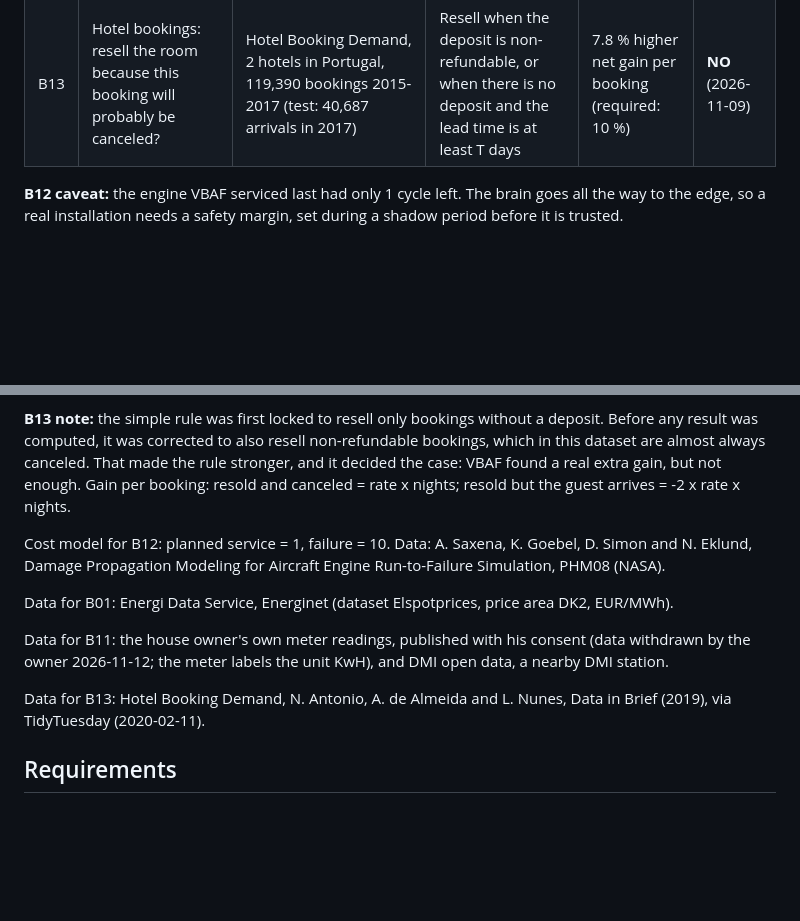
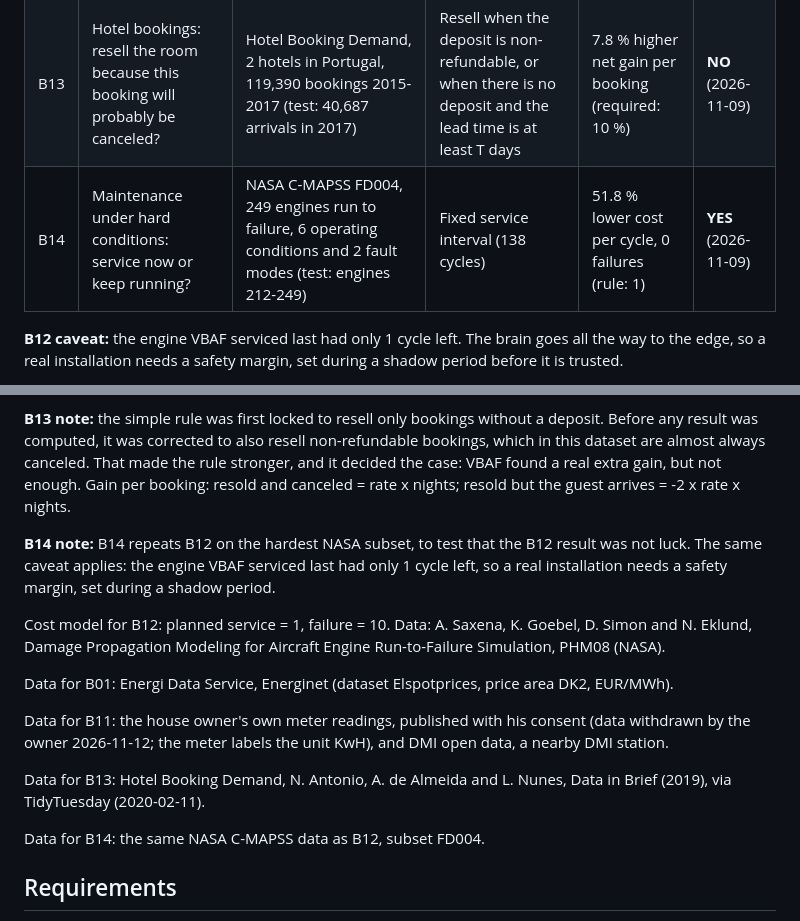
Before and after one commit to JupyterPS/VBAF, a Markdown page: README.md, 2 parts joined by grey strips. Drawn GitHub-style; blank space fills up the shorter version.

Commit message:
README Verdicts: B14 maintenance under hard conditions (NASA C-MAPSS FD004): YES, 51.8 pct lower cost per cycle, 0 failures against 1 for the rule
Co-Authored-By: Claude Opus 5.5 <noreply@anthropic.com>
Claude-Session: https://claude.ai/code/session_01VZoq7nJXZV6Pg7VwCX8Mgn

```diff
--- a/README.md
+++ b/README.md
@@ -263,6 +263,7 @@ Every new use of VBAF gets an honest verdict before it is offered to anyone. The
 | B01 | Electricity: when to run a 1-hour job within the next 48 hours, planned at 08:00 | Energinet day-ahead prices, price area DK2, 2015-2025 (test: 637 days in 2024-2025) | Cheapest hour already known at 08:00 | 4.3 % lower average price (required: 10 %) | **NO** (2026-11-09) |
 | B11 | Heating: forecast the next day's district-heating use for one house | One house, daily meter readings 2020-2023 (data withdrawn by the owner 2026-11-12) and DMI daily mean temperature, a nearby DMI station (test: 218 days in 2022/23) | Degree-day model (base 17 C) | 38.1 % lower mean absolute error | **YES** (2026-11-09) |
 | B13 | Hotel bookings: resell the room because this booking will probably be canceled? | Hotel Booking Demand, 2 hotels in Portugal, 119,390 bookings 2015-2017 (test: 40,687 arrivals in 2017) | Resell when the deposit is non-refundable, or when there is no deposit and the lead time is at least T days | 7.8 % higher net gain per booking (required: 10 %) | **NO** (2026-11-09) |
+| B14 | Maintenance under hard conditions: service now or keep running? | NASA C-MAPSS FD004, 249 engines run to failure, 6 operating conditions and 2 fault modes (test: engines 212-249) | Fixed service interval (138 cycles) | 51.8 % lower cost per cycle, 0 failures (rule: 1) | **YES** (2026-11-09) |
 
 **B12 caveat:** the engine VBAF serviced last had only 1 cycle left. The brain goes all the way to the edge, so a real installation needs a safety margin, set during a shadow period before it is trusted.
 
@@ -272,6 +273,8 @@ Every new use of VBAF gets an honest verdict before it is offered to anyone. The
 
 **B13 note:** the simple rule was first locked to resell only bookings without a deposit. Before any result was computed, it was corrected to also resell non-refundable bookings, which in this dataset are almost always canceled. That made the rule stronger, and it decided the case: VBAF found a real extra gain, but not enough. Gain per booking: resold and canceled = rate x nights; resold but the guest arrives = -2 x rate x nights.
 
+**B14 note:** B14 repeats B12 on the hardest NASA subset, to test that the B12 result was not luck. The same caveat applies: the engine VBAF serviced last had only 1 cycle left, so a real installation needs a safety margin, set during a shadow period.
+
 Cost model for B12: planned service = 1, failure = 10. Data: A. Saxena, K. Goebel, D. Simon and N. Eklund, Damage Propagation Modeling for Aircraft Engine Run-to-Failure Simulation, PHM08 (NASA).
 
 Data for B01: Energi Data Service, Energinet (dataset Elspotprices, price area DK2, EUR/MWh).
@@ -279,6 +282,8 @@ Data for B01: Energi Data Service, Energinet (dataset Elspotprices, price area D
 Data for B11: the house owner's own meter readings, published with his consent (data withdrawn by the owner 2026-11-12; the meter labels the unit KwH), and DMI open data, a nearby DMI station.
 
 Data for B13: Hotel Booking Demand, N. Antonio, A. de Almeida and L. Nunes, Data in Brief (2019), via TidyTuesday (2020-02-11).
+
+Data for B14: the same NASA C-MAPSS data as B12, subset FD004.
 
 ## Requirements
 
```
